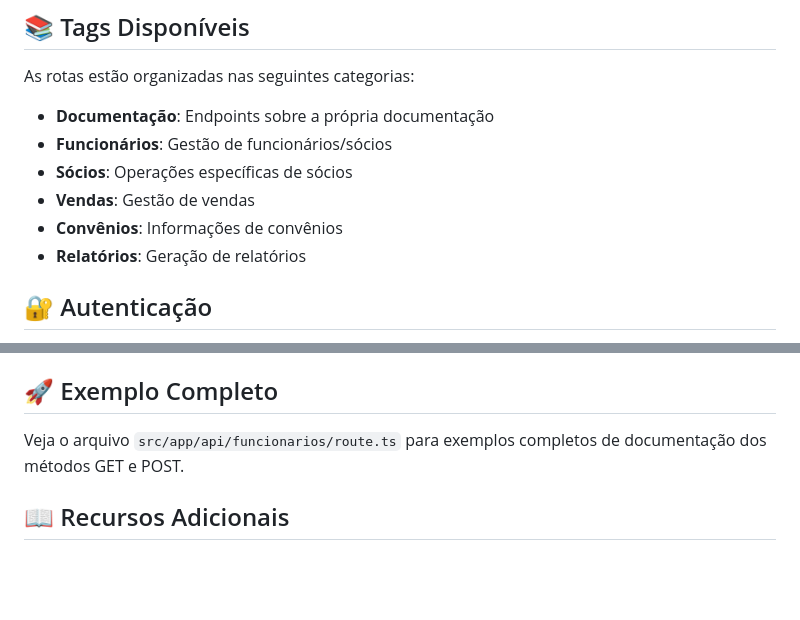
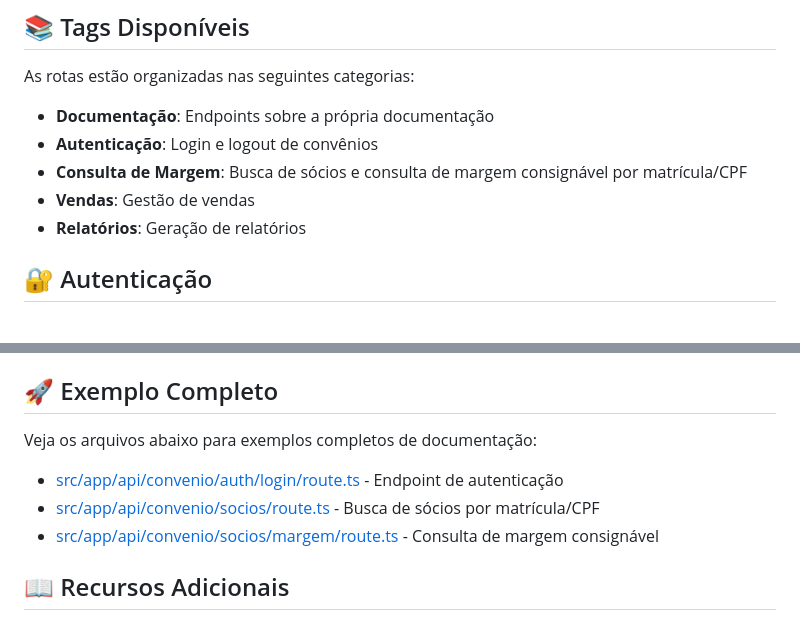
Before and after one commit to eliascordeiro/consignados-aspma, a Markdown page: SWAGGER_GUIDE.md, 2 parts joined by grey strips. GitHub-like rendering; blank space fills up the shorter version.

Commit message:
docs: atualiza SWAGGER_GUIDE com novos endpoints

```diff
--- a/SWAGGER_GUIDE.md
+++ b/SWAGGER_GUIDE.md
@@ -58,10 +58,9 @@ export async function GET(request: NextRequest) {
 As rotas estão organizadas nas seguintes categorias:
 
 - **Documentação**: Endpoints sobre a própria documentação
-- **Funcionários**: Gestão de funcionários/sócios
-- **Sócios**: Operações específicas de sócios
+- **Autenticação**: Login e logout de convênios
+- **Consulta de Margem**: Busca de sócios e consulta de margem consignável por matrícula/CPF
 - **Vendas**: Gestão de vendas
-- **Convênios**: Informações de convênios
 - **Relatórios**: Geração de relatórios
 
 ## 🔐 Autenticação
@@ -94,7 +93,10 @@ Depois use com `$ref: '#/components/schemas/Usuario'` nas rotas.
 
 ## 🚀 Exemplo Completo
 
-Veja o arquivo `src/app/api/funcionarios/route.ts` para exemplos completos de documentação dos métodos GET e POST.
+Veja os arquivos abaixo para exemplos completos de documentação:
+- [src/app/api/convenio/auth/login/route.ts](src/app/api/convenio/auth/login/route.ts) - Endpoint de autenticação
+- [src/app/api/convenio/socios/route.ts](src/app/api/convenio/socios/route.ts) - Busca de sócios por matrícula/CPF
+- [src/app/api/convenio/socios/margem/route.ts](src/app/api/convenio/socios/margem/route.ts) - Consulta de margem consignável
 
 ## 📖 Recursos Adicionais
 
```
